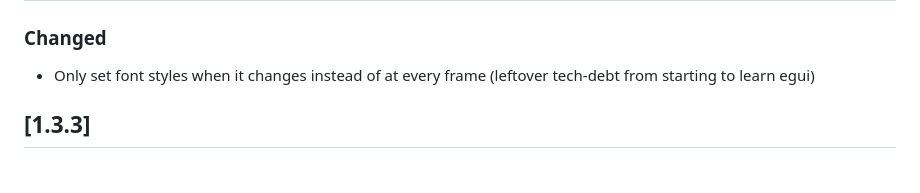
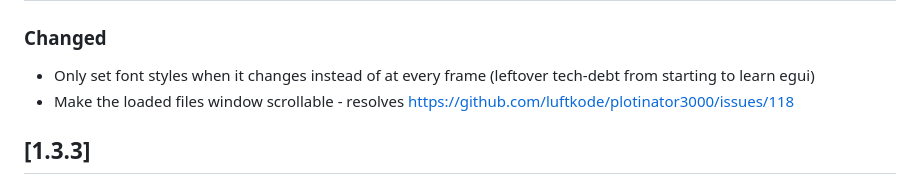
Before and after one commit to luftkode/plotinator3000, a Markdown page: CHANGELOG.md, the part around the change. GitHub-like rendering.

Commit message:
entry about loaded files window

```diff
--- a/CHANGELOG.md
+++ b/CHANGELOG.md
@@ -12,6 +12,7 @@ and this project adheres to [Semantic Versioning](https://semver.org/spec/v2.0.0
 ### Changed
 
 - Only set font styles when it changes instead of at every frame (leftover tech-debt from starting to learn egui)
+- Make the loaded files window scrollable - resolves https://github.com/luftkode/plotinator3000/issues/118
 
 ## [1.3.3]
 
```
